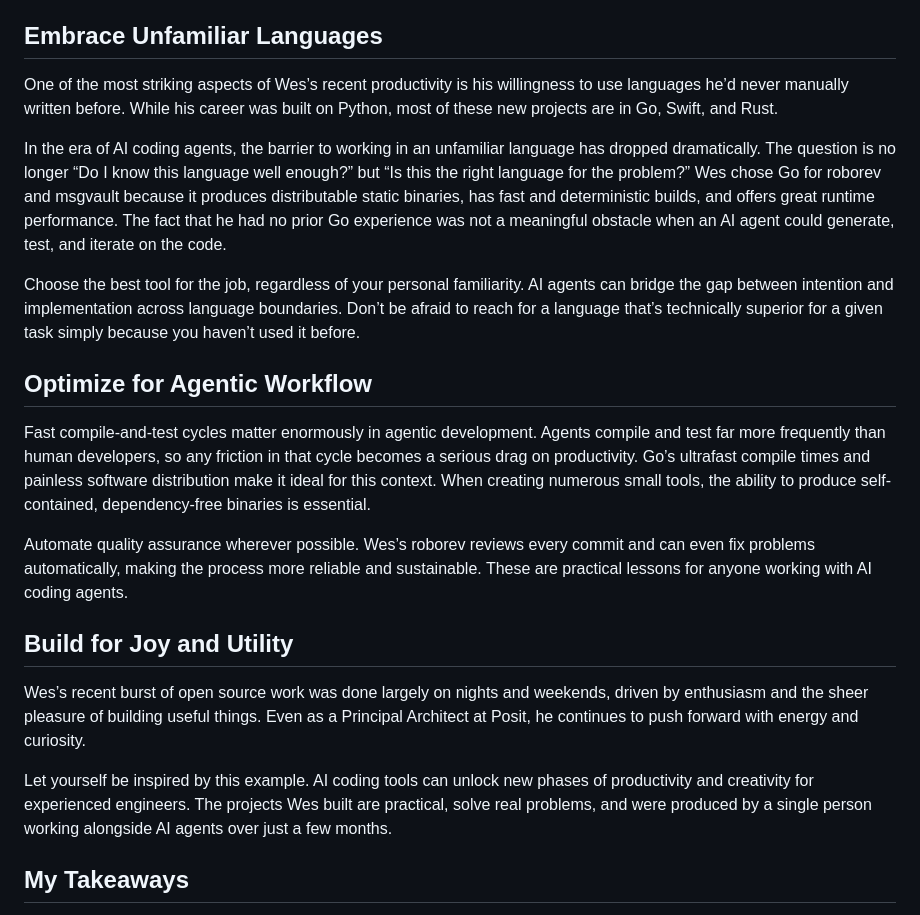
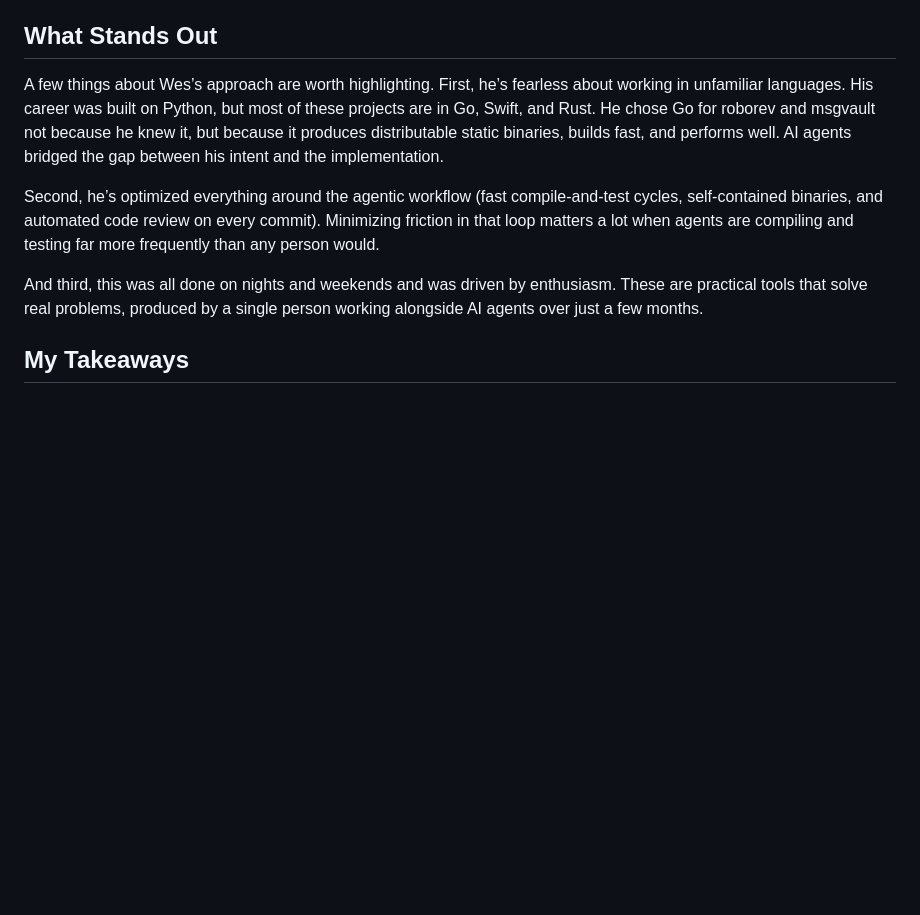
Before and after one commit to rich-iannone/posts, a Markdown page: wes-works/index.md, the part around the change. Drawn GitHub-style; blank space fills up the shorter version.

Commit message:
Re-render .md version of post

```diff
--- a/wes-works/index.md
+++ b/wes-works/index.md
@@ -167,52 +167,23 @@ analyze your full message history conversationally. The project has
 already gathered nearly a thousand stars on GitHub and has a growing
 community on Discord.
 
-## Embrace Unfamiliar Languages
+## What Stands Out
 
-One of the most striking aspects of Wes’s recent productivity is his
-willingness to use languages he’d never manually written before. While
-his career was built on Python, most of these new projects are in Go,
-Swift, and Rust.
+A few things about Wes’s approach are worth highlighting. First, he’s
+fearless about working in unfamiliar languages. His career was built on
+Python, but most of these projects are in Go, Swift, and Rust. He chose
+Go for roborev and msgvault not because he knew it, but because it
+produces distributable static binaries, builds fast, and performs well.
+AI agents bridged the gap between his intent and the implementation.
 
-In the era of AI coding agents, the barrier to working in an unfamiliar
-language has dropped dramatically. The question is no longer “Do I know
-this language well enough?” but “Is this the right language for the
-problem?” Wes chose Go for roborev and msgvault because it produces
-distributable static binaries, has fast and deterministic builds, and
-offers great runtime performance. The fact that he had no prior Go
-experience was not a meaningful obstacle when an AI agent could
-generate, test, and iterate on the code.
+Second, he’s optimized everything around the agentic workflow (fast
+compile-and-test cycles, self-contained binaries, and automated code
+review on every commit). Minimizing friction in that loop matters a lot
+when agents are compiling and testing far more frequently than any
+person would.
 
-Choose the best tool for the job, regardless of your personal
-familiarity. AI agents can bridge the gap between intention and
-implementation across language boundaries. Don’t be afraid to reach for
-a language that’s technically superior for a given task simply because
-you haven’t used it before.
-
-## Optimize for Agentic Workflow
-
-Fast compile-and-test cycles matter enormously in agentic development.
-Agents compile and test far more frequently than human developers, so
-any friction in that cycle becomes a serious drag on productivity. Go’s
-ultrafast compile times and painless software distribution make it ideal
-for this context. When creating numerous small tools, the ability to
-produce self-contained, dependency-free binaries is essential.
-
-Automate quality assurance wherever possible. Wes’s roborev reviews
-every commit and can even fix problems automatically, making the process
-more reliable and sustainable. These are practical lessons for anyone
-working with AI coding agents.
-
-## Build for Joy and Utility
-
-Wes’s recent burst of open source work was done largely on nights and
-weekends, driven by enthusiasm and the sheer pleasure of building useful
-things. Even as a Principal Architect at Posit, he continues to push
-forward with energy and curiosity.
-
-Let yourself be inspired by this example. AI coding tools can unlock new
-phases of productivity and creativity for experienced engineers. The
-projects Wes built are practical, solve real problems, and were produced
+And third, this was all done on nights and weekends and was driven by
+enthusiasm. These are practical tools that solve real problems, produced
 by a single person working alongside AI agents over just a few months.
 
 ## My Takeaways
```
